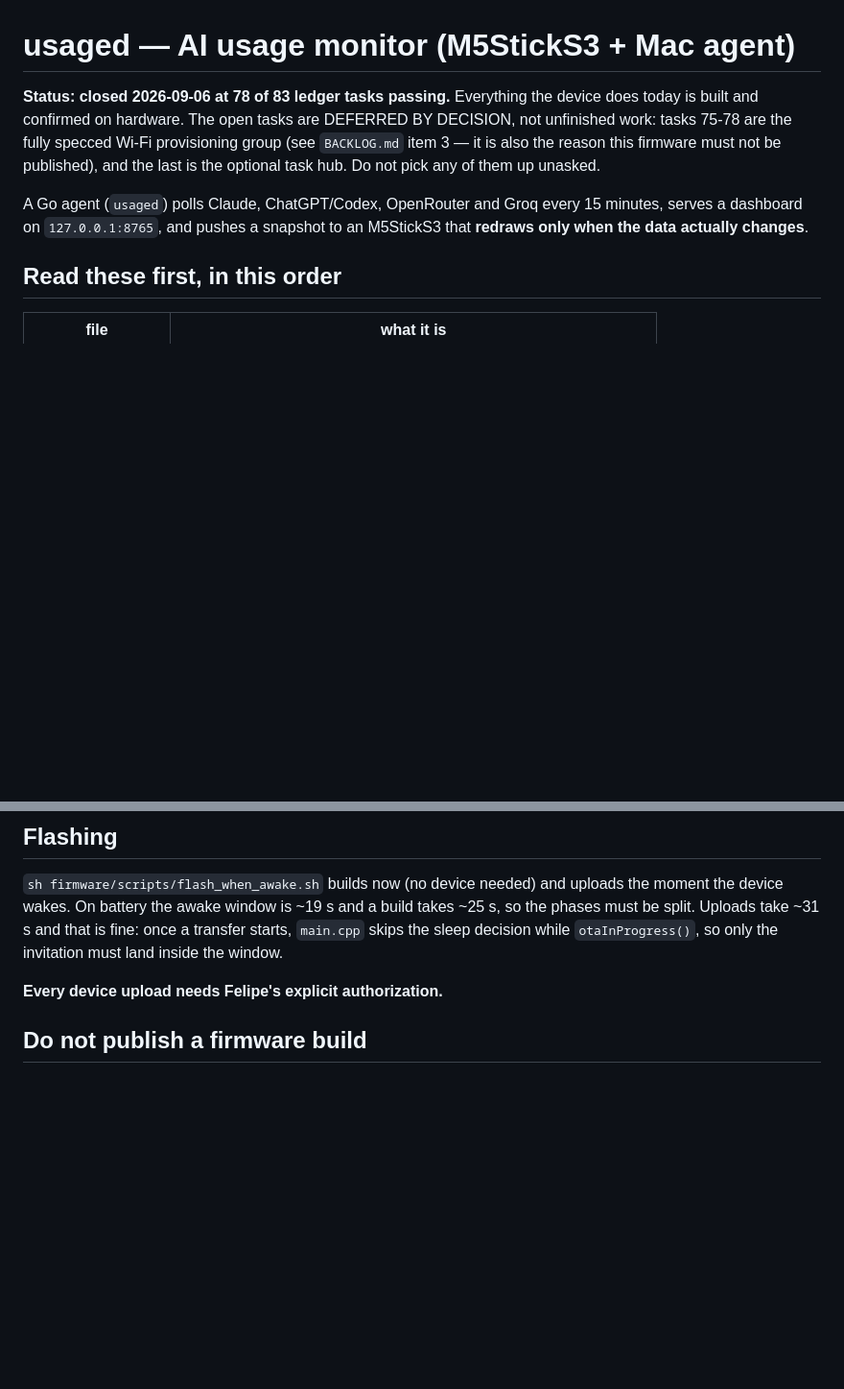
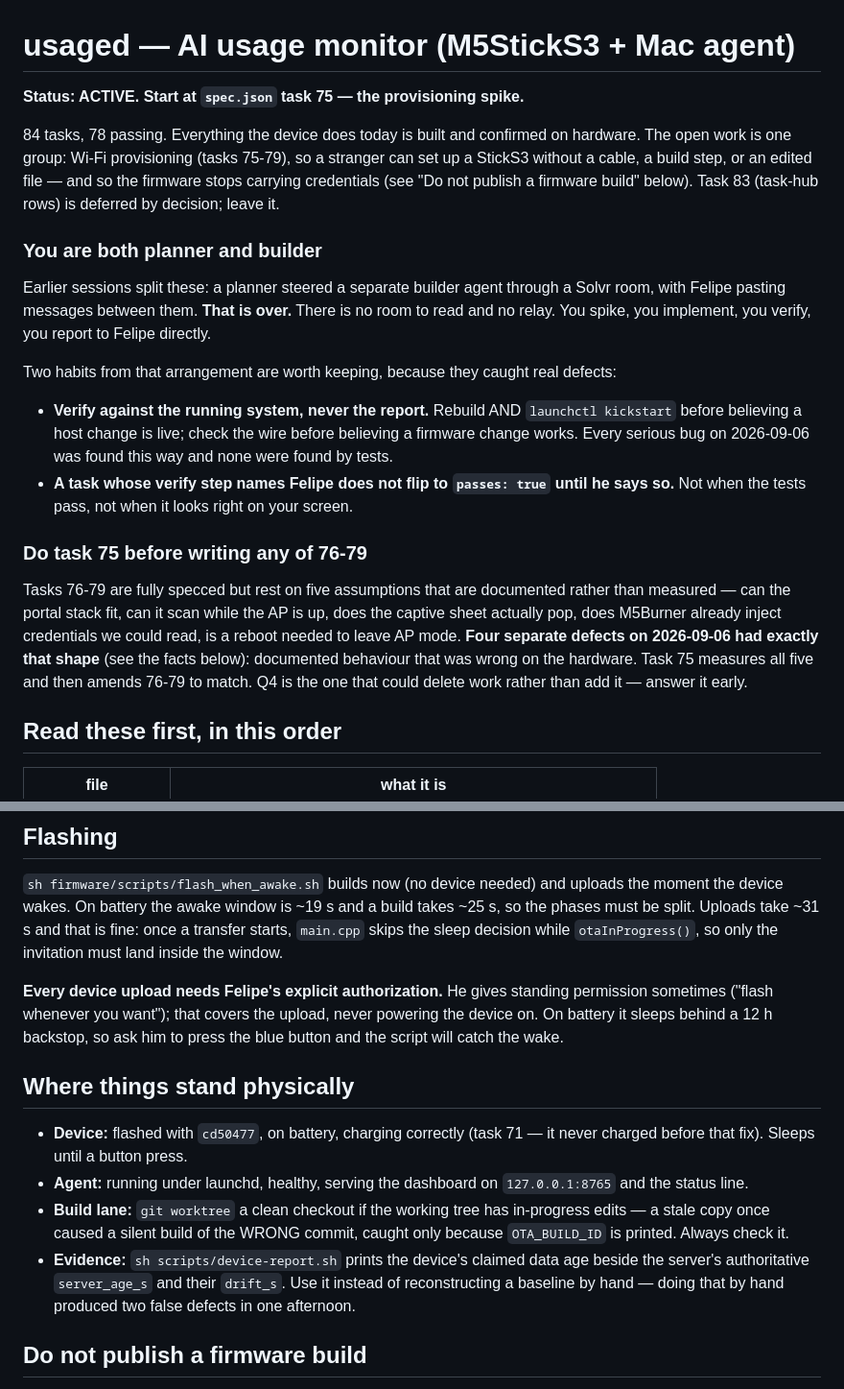
Before and after one commit to fcavalcantirj/sticks3-ai-usage, a Markdown page: CLAUDE.md, 2 parts joined by grey strips. Shown at 96% size. Rendered like a GitHub page; blank space fills up the shorter version.

Commit message:
docs: hand off to a single planner+builder session starting at the provisioning spike

```diff
--- a/CLAUDE.md
+++ b/CLAUDE.md
@@ -1,15 +1,40 @@
 # usaged — AI usage monitor (M5StickS3 + Mac agent)
 
-**Status: closed 2026-09-06 at 78 of 83 ledger tasks passing.** Everything the
-device does today is built and confirmed on hardware. The open tasks are
-DEFERRED BY DECISION, not unfinished work: tasks 75-78 are the fully specced
-Wi-Fi provisioning group (see `BACKLOG.md` item 3 — it is also the reason this
-firmware must not be published), and the last is the optional task hub. Do not
-pick any of them up unasked.
+**Status: ACTIVE. Start at `spec.json` task 75 — the provisioning spike.**
 
-A Go agent (`usaged`) polls Claude, ChatGPT/Codex, OpenRouter and Groq every
-15 minutes, serves a dashboard on `127.0.0.1:8765`, and pushes a snapshot to an
-M5StickS3 that **redraws only when the data actually changes**.
+84 tasks, 78 passing. Everything the device does today is built and confirmed on
+hardware. The open work is one group: Wi-Fi provisioning (tasks 75-79), so a
+stranger can set up a StickS3 without a cable, a build step, or an edited file —
+and so the firmware stops carrying credentials (see "Do not publish a firmware
+build" below). Task 83 (task-hub rows) is deferred by decision; leave it.
+
+### You are both planner and builder
+
+Earlier sessions split these: a planner steered a separate builder agent through
+a Solvr room, with Felipe pasting messages between them. **That is over.** There
+is no room to read and no relay. You spike, you implement, you verify, you
+report to Felipe directly.
+
+Two habits from that arrangement are worth keeping, because they caught real
+defects:
+
+- **Verify against the running system, never the report.** Rebuild AND
+  `launchctl kickstart` before believing a host change is live; check the wire
+  before believing a firmware change works. Every serious bug on 2026-09-06 was
+  found this way and none were found by tests.
+- **A task whose verify step names Felipe does not flip to `passes: true` until
+  he says so.** Not when the tests pass, not when it looks right on your screen.
+
+### Do task 75 before writing any of 76-79
+
+Tasks 76-79 are fully specced but rest on five assumptions that are documented
+rather than measured — can the portal stack fit, can it scan while the AP is up,
+does the captive sheet actually pop, does M5Burner already inject credentials we
+could read, is a reboot needed to leave AP mode. **Four separate defects on
+2026-09-06 had exactly that shape** (see the facts below): documented behaviour
+that was wrong on the hardware. Task 75 measures all five and then amends 76-79
+to match. Q4 is the one that could delete work rather than add it — answer it
+early.
 
 ## Read these first, in this order
 
@@ -71,7 +96,24 @@ build takes ~25 s, so the phases must be split. Uploads take ~31 s and that is
 fine: once a transfer starts, `main.cpp` skips the sleep decision while
 `otaInProgress()`, so only the invitation must land inside the window.
 
-**Every device upload needs Felipe's explicit authorization.**
+**Every device upload needs Felipe's explicit authorization.** He gives standing
+permission sometimes ("flash whenever you want"); that covers the upload, never
+powering the device on. On battery it sleeps behind a 12 h backstop, so ask him
+to press the blue button and the script will catch the wake.
+
+## Where things stand physically
+
+- **Device:** flashed with `cd50477`, on battery, charging correctly (task 71 —
+  it never charged before that fix). Sleeps until a button press.
+- **Agent:** running under launchd, healthy, serving the dashboard on
+  `127.0.0.1:8765` and the status line.
+- **Build lane:** `git worktree` a clean checkout if the working tree has
+  in-progress edits — a stale copy once caused a silent build of the WRONG
+  commit, caught only because `OTA_BUILD_ID` is printed. Always check it.
+- **Evidence:** `sh scripts/device-report.sh` prints the device's claimed data
+  age beside the server's authoritative `server_age_s` and their `drift_s`. Use
+  it instead of reconstructing a baseline by hand — doing that by hand produced
+  two false defects in one afternoon.
 
 ## Do not publish a firmware build
 
```
